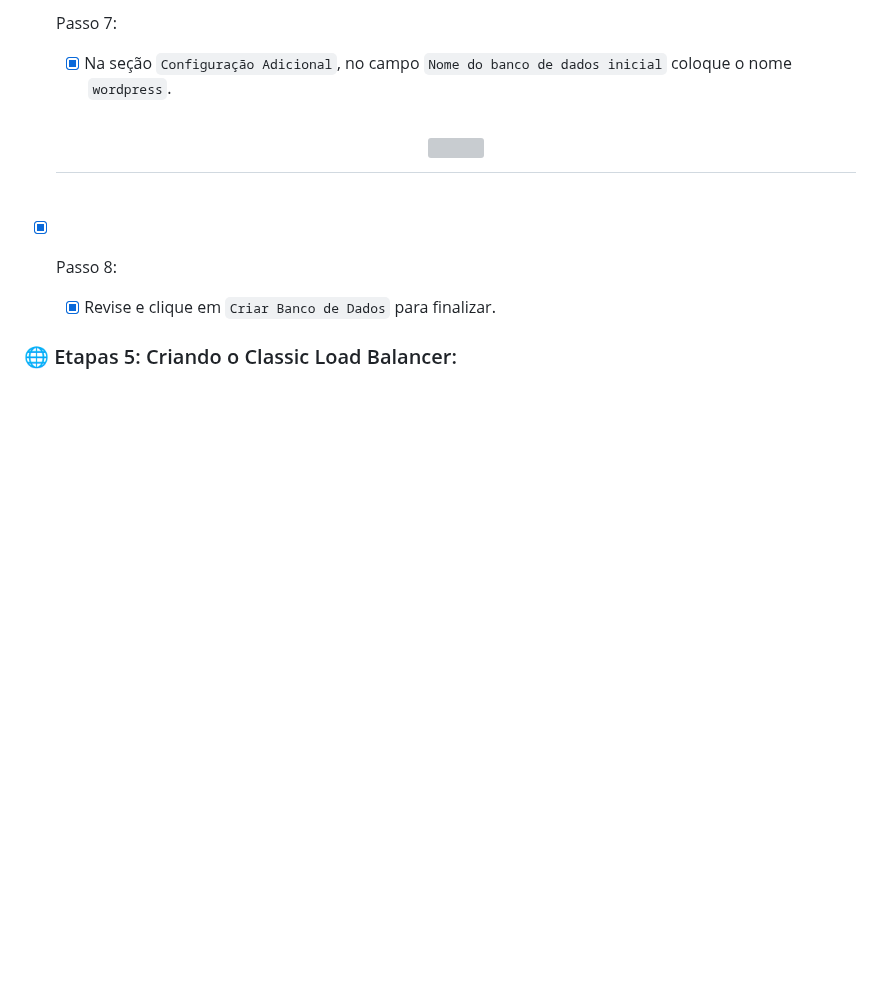
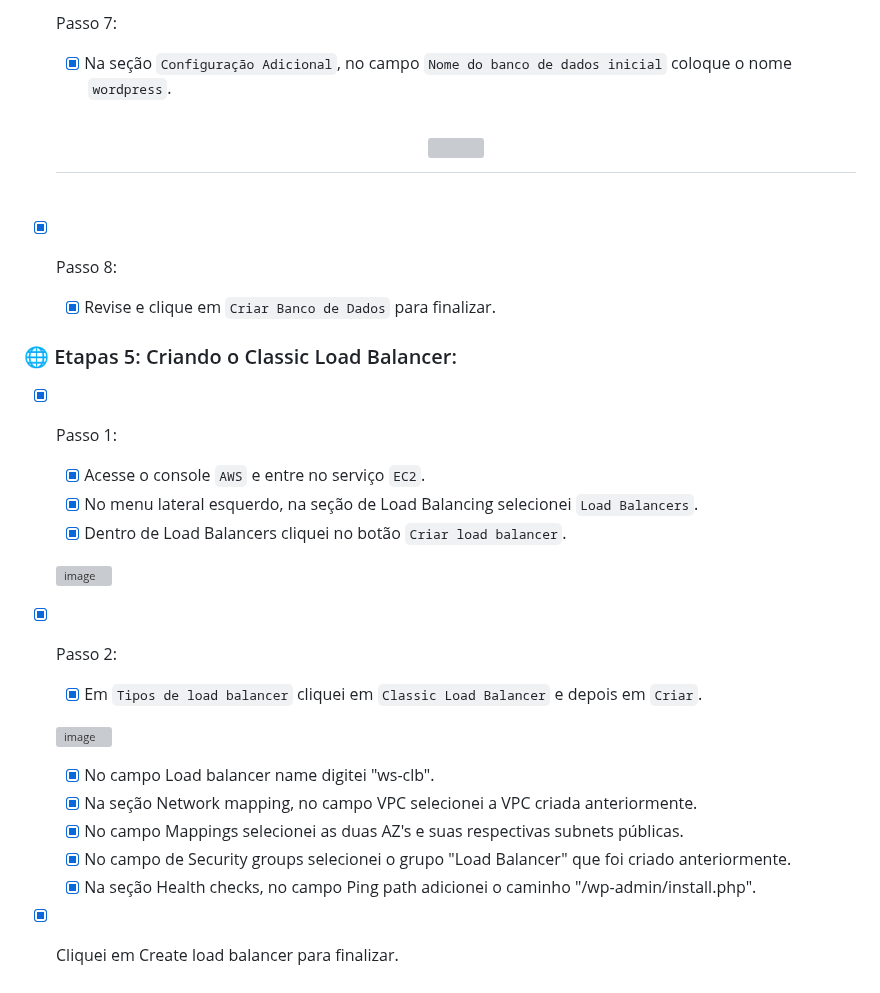
Before and after one commit to HectorCardoso53/Atividade-AWS-DOCKER, a Markdown page: README.md, the part around the change. Rendered like a GitHub page; blank space fills up the shorter version; grey boxes are pictures that could not be loaded.

```diff
--- a/README.md
+++ b/README.md
@@ -204,3 +204,21 @@ Já a porta HTTP (TCP/80) a partir do balanceador de carga: Permite tráfego HTT
    - [x] Revise e clique em `Criar Banco de Dados` para finalizar.
 
  ### :globe_with_meridians: Etapas 5: Criando o Classic Load Balancer:
+ - [x] Passo 1:
+     - [x] Acesse o console `AWS` e entre no serviço `EC2`.
+     - [x] No menu lateral esquerdo, na seção de Load Balancing selecionei `Load Balancers`.
+     - [x] Dentro de Load Balancers cliquei no botão `Criar load balancer`.
+
+   ![image](https://github.com/HectorCardoso53/Atividade-AWS-DOCKER/assets/118605794/156e82b4-3a68-4e5f-8cc5-d8193fa8144e)
+
+- [x] Passo 2:
+     - [x] Em `Tipos de load balancer` cliquei em `Classic Load Balancer` e depois em `Criar`.
+
+   ![image](https://github.com/HectorCardoso53/Atividade-AWS-DOCKER/assets/118605794/dd6c1740-b589-4155-84cb-4fb493872601)
+
+     - [x] No campo Load balancer name digitei "ws-clb".
+     - [x] Na seção Network mapping, no campo VPC selecionei a VPC criada anteriormente.
+     - [x] No campo Mappings selecionei as duas AZ's e suas respectivas subnets públicas.
+     - [x] No campo de Security groups selecionei o grupo "Load Balancer" que foi criado anteriormente.
+     - [x] Na seção Health checks, no campo Ping path adicionei o caminho "/wp-admin/install.php".
+- [x] Cliquei em Create load balancer para finalizar.
```
